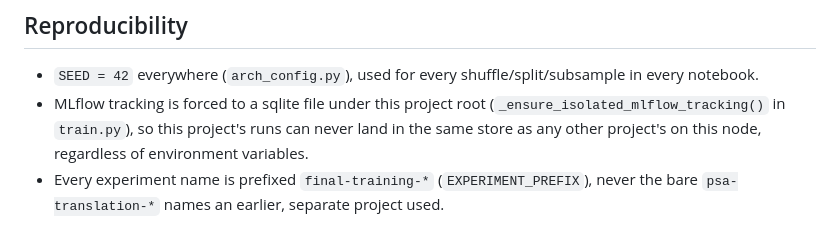
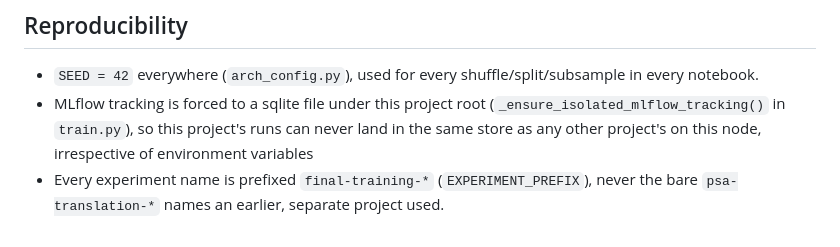
Before and after one commit to SnitTeshome/PSA-MT, a Markdown page: README.md, the part around the change. GitHub-like rendering.

Commit message:
Update README for clarity on MLflow tracking
Clarified wording regarding MLflow tracking to use 'irrespective' instead of 'regardless'.

```diff
--- a/README.md
+++ b/README.md
@@ -457,7 +457,6 @@ checkpoints handles a given pair, matching the table at the top of this file exa
   every notebook.
 - MLflow tracking is forced to a sqlite file under this project root
   (`_ensure_isolated_mlflow_tracking()` in `train.py`), so this project's runs can never
-  land in the same store as any other project's on this node, regardless of environment
-  variables.
+  land in the same store as any other project's on this node, irrespective of environment variables
 - Every experiment name is prefixed `final-training-*` (`EXPERIMENT_PREFIX`), never the
   bare `psa-translation-*` names an earlier, separate project used.
```
